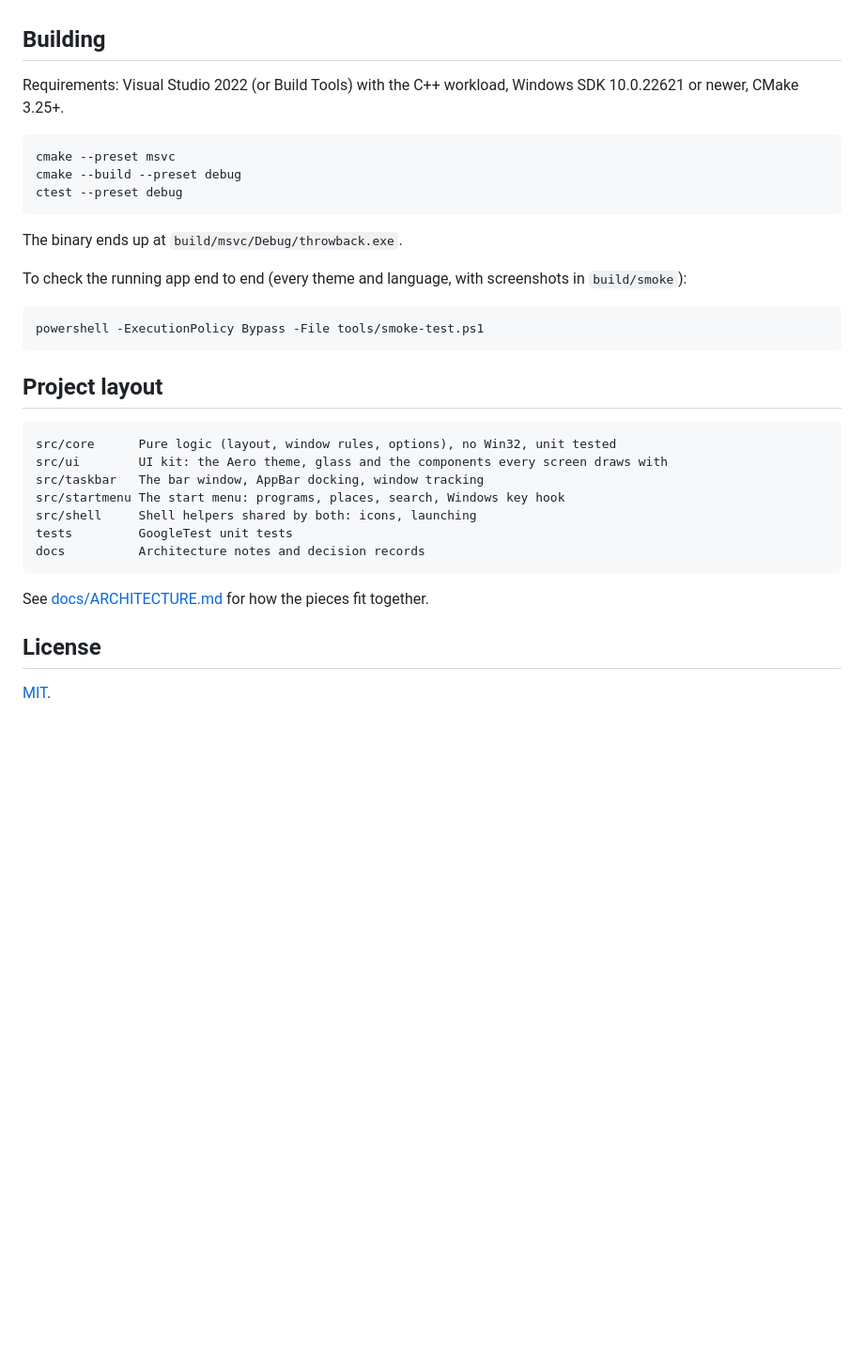
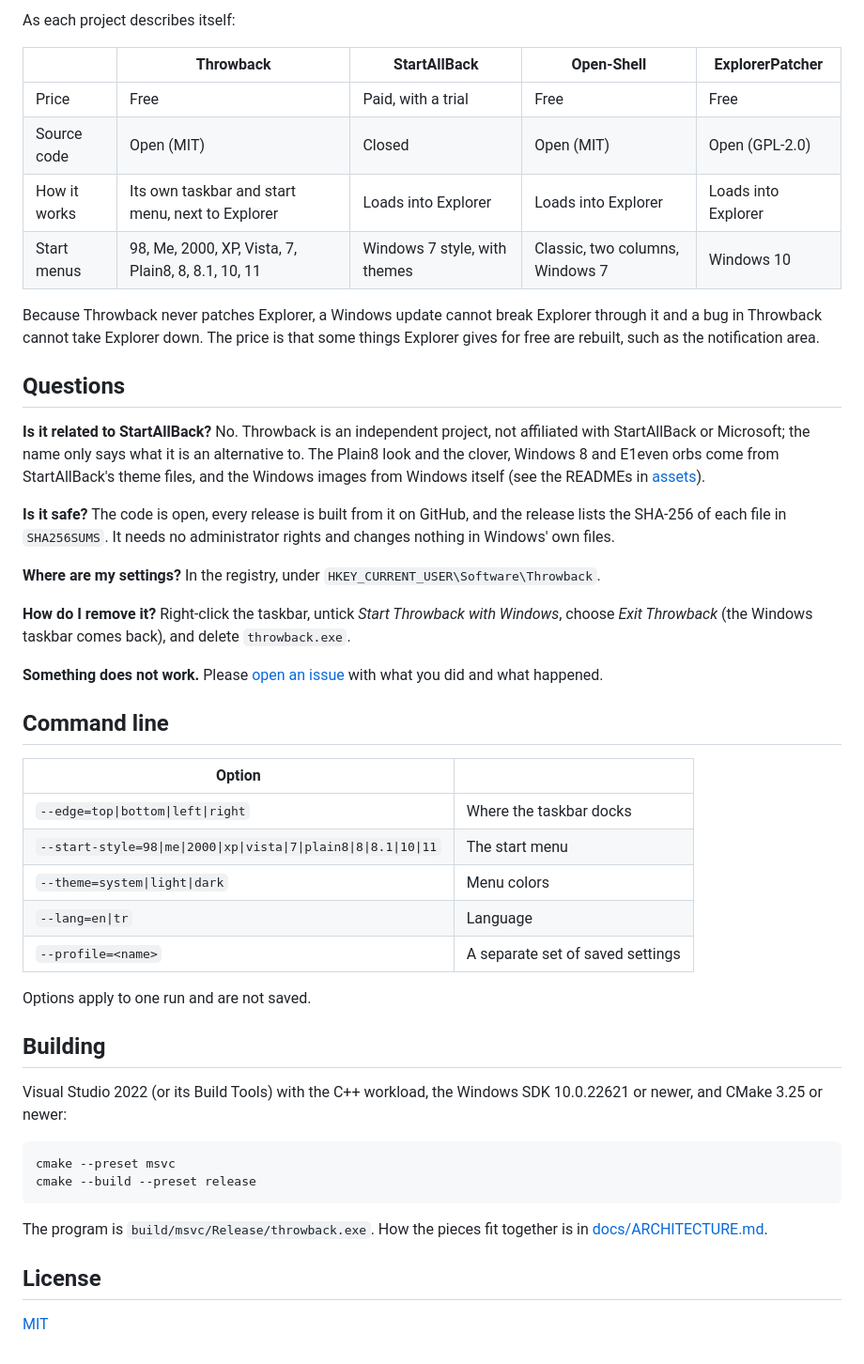
Before and after one commit to monurpalan/Throwback-StartAllBack-alternative, a Markdown page: README.md, the part around one of its changes. Shown at 94% size. Rendered like a GitHub page; blank space fills up the shorter version.

````diff
--- a/README.md
+++ b/README.md
@@ -67,37 +79,61 @@ patching or injecting into Explorer.
+As each project describes itself:
+
+| | Throwback | StartAllBack | Open-Shell | ExplorerPatcher |
+|---|---|---|---|---|
+| Price | Free | Paid, with a trial | Free | Free |
+| Source code | Open (MIT) | Closed | Open (MIT) | Open (GPL-2.0) |
+| How it works | Its own taskbar and start menu, next to Explorer | Loads into Explorer | Loads into Explorer | Loads into Explorer |
+| Start menus | 98, Me, 2000, XP, Vista, 7, Plain8, 8, 8.1, 10, 11 | Windows 7 style, with themes | Classic, two columns, Windows 7 | Windows 10 |
+
+Because Throwback never patches Explorer, a Windows update cannot break Explorer through it and
+a bug in Throwback cannot take Explorer down. The price is that some things Explorer gives for
+free are rebuilt, such as the notification area.
+
+## Questions
+
+**Is it related to StartAllBack?** No. Throwback is an independent project, not affiliated with
+StartAllBack or Microsoft; the name only says what it is an alternative to. The Plain8 look and
+the clover, Windows 8 and E1even orbs come from StartAllBack's theme files, and the Windows
+images from Windows itself (see the READMEs in [assets](assets)).
+
+**Is it safe?** The code is open, every release is built from it on GitHub, and the release
+lists the SHA-256 of each file in `SHA256SUMS`. It needs no administrator rights and changes
+nothing in Windows' own files.
+
+**Where are my settings?** In the registry, under `HKEY_CURRENT_USER\Software\Throwback`.
+
+**How do I remove it?** Right-click the taskbar, untick *Start Throwback with Windows*, choose
+*Exit Throwback* (the Windows taskbar comes back), and delete `throwback.exe`.
+
+**Something does not work.** Please
+[open an issue](https://github.com/monurpalan/startallback-alternative/issues) with what you did
+and what happened.
+
+## Command line
+
+| Option | |
+|---|---|
+| `--edge=top\|bottom\|left\|right` | Where the taskbar docks |
+| `--start-style=98\|me\|2000\|xp\|vista\|7\|plain8\|8\|8.1\|10\|11` | The start menu |
+| `--theme=system\|light\|dark` | Menu colors |
+| `--lang=en\|tr` | Language |
+| `--profile=<name>` | A separate set of saved settings |
+
+Options apply to one run and are not saved.
 
 ## Building
 
-Requirements: Visual Studio 2022 (or Build Tools) with the C++ workload,
-Windows SDK 10.0.22621 or newer, CMake 3.25+.
+Visual Studio 2022 (or its Build Tools) with the C++ workload, the Windows SDK 10.0.22621 or
+newer, and CMake 3.25 or newer:
 
 ```bash
 cmake --preset msvc
-cmake --build --preset debug
-ctest --preset debug
+cmake --build --preset release
 ```
 
-The binary ends up at `build/msvc/Debug/throwback.exe`.
-
-To check the running app end to end (every theme and language, with screenshots in `build/smoke`):
-
-```bash
-powershell -ExecutionPolicy Bypass -File tools/smoke-test.ps1
-```
-
-## Project layout
-
-```
-src/core      Pure logic (layout, window rules, options), no Win32, unit tested
-src/ui        UI kit: the Aero theme, glass and the components every screen draws with
-src/taskbar   The bar window, AppBar docking, window tracking
-src/startmenu The start menu: programs, places, search, Windows key hook
-src/shell     Shell helpers shared by both: icons, launching
-tests         GoogleTest unit tests
-docs          Architecture notes and decision records
-```
-
-See [docs/ARCHITECTURE.md](docs/ARCHITECTURE.md) for how the pieces fit together.
+The program is `build/msvc/Release/throwback.exe`. How the pieces fit together is in
+[docs/ARCHITECTURE.md](docs/ARCHITECTURE.md).
 
 ## License
 
-[MIT](LICENSE).
+[MIT](LICENSE)
````
Also changed, not shown: other parts of README.md (+68 -56 lines), README.tr.md (added, +138 -0 lines), docs/screenshots/plain8.png (added), docs/screenshots/upright-bar.png (added), docs/screenshots/windows-7.png (added), docs/screenshots/windows-98.png (added), docs/screenshots/windows-vista.png (added), docs/screenshots/windows-xp.png (added).
